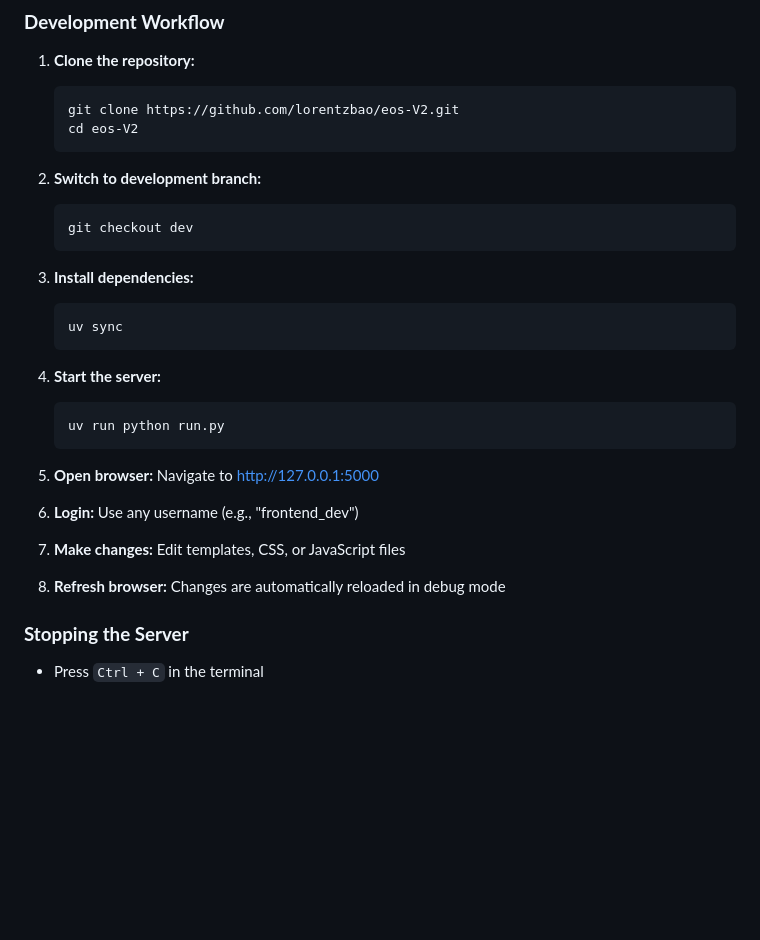
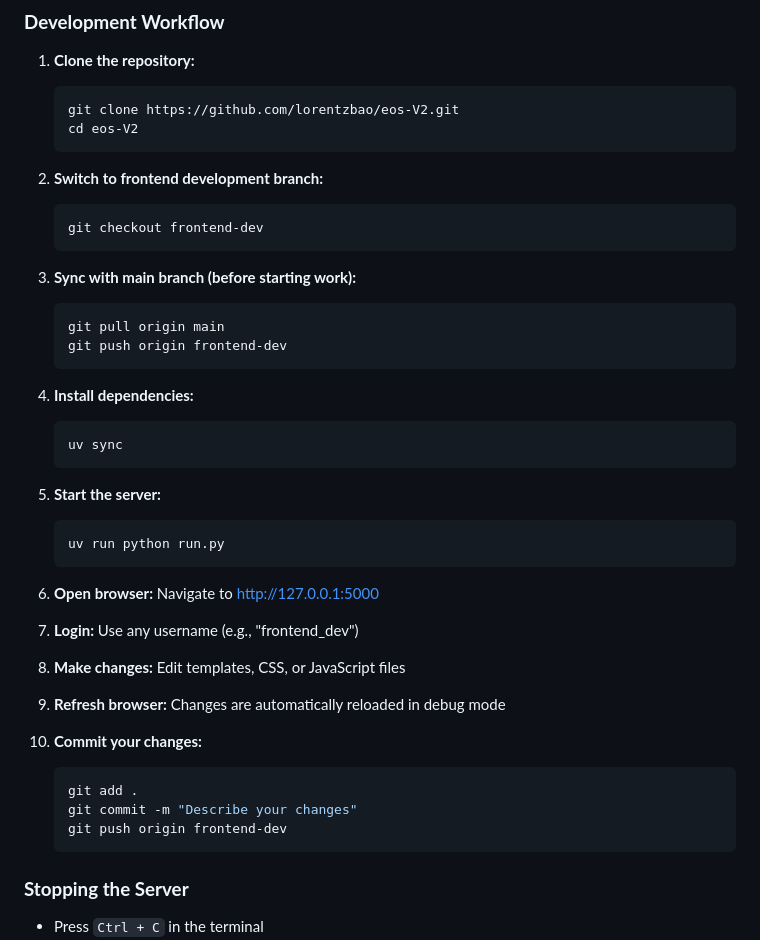
Before and after one commit to lorentzbao/eos-V2, a Markdown page: FRONTEND_DEVELOPMENT.md, the part around one of its changes. Rendered like a GitHub page; blank space fills up the shorter version.

````diff
--- a/FRONTEND_DEVELOPMENT.md
+++ b/FRONTEND_DEVELOPMENT.md
@@ -68,28 +69,41 @@ uv --version
    cd eos-V2
    ```
 
-2. **Switch to development branch:**
+2. **Switch to frontend development branch:**
    ```bash
-   git checkout dev
+   git checkout frontend-dev
    ```
 
-3. **Install dependencies:**
+3. **Sync with main branch (before starting work):**
+   ```bash
+   git pull origin main
+   git push origin frontend-dev
+   ```
+
+4. **Install dependencies:**
    ```bash
    uv sync
    ```
 
-4. **Start the server:**
+5. **Start the server:**
    ```bash
    uv run python run.py
    ```
 
-5. **Open browser:** Navigate to http://127.0.0.1:5000
+6. **Open browser:** Navigate to http://127.0.0.1:5000
 
-6. **Login:** Use any username (e.g., "frontend_dev")
+7. **Login:** Use any username (e.g., "frontend_dev")
 
-7. **Make changes:** Edit templates, CSS, or JavaScript files
+8. **Make changes:** Edit templates, CSS, or JavaScript files
 
-8. **Refresh browser:** Changes are automatically reloaded in debug mode
+9. **Refresh browser:** Changes are automatically reloaded in debug mode
+
+10. **Commit your changes:**
+    ```bash
+    git add .
+    git commit -m "Describe your changes"
+    git push origin frontend-dev
+    ```
 
 ### **Stopping the Server**
 - Press `Ctrl + C` in the terminal
````
Also changed, not shown: other parts of FRONTEND_DEVELOPMENT.md (+208 -63 lines).
